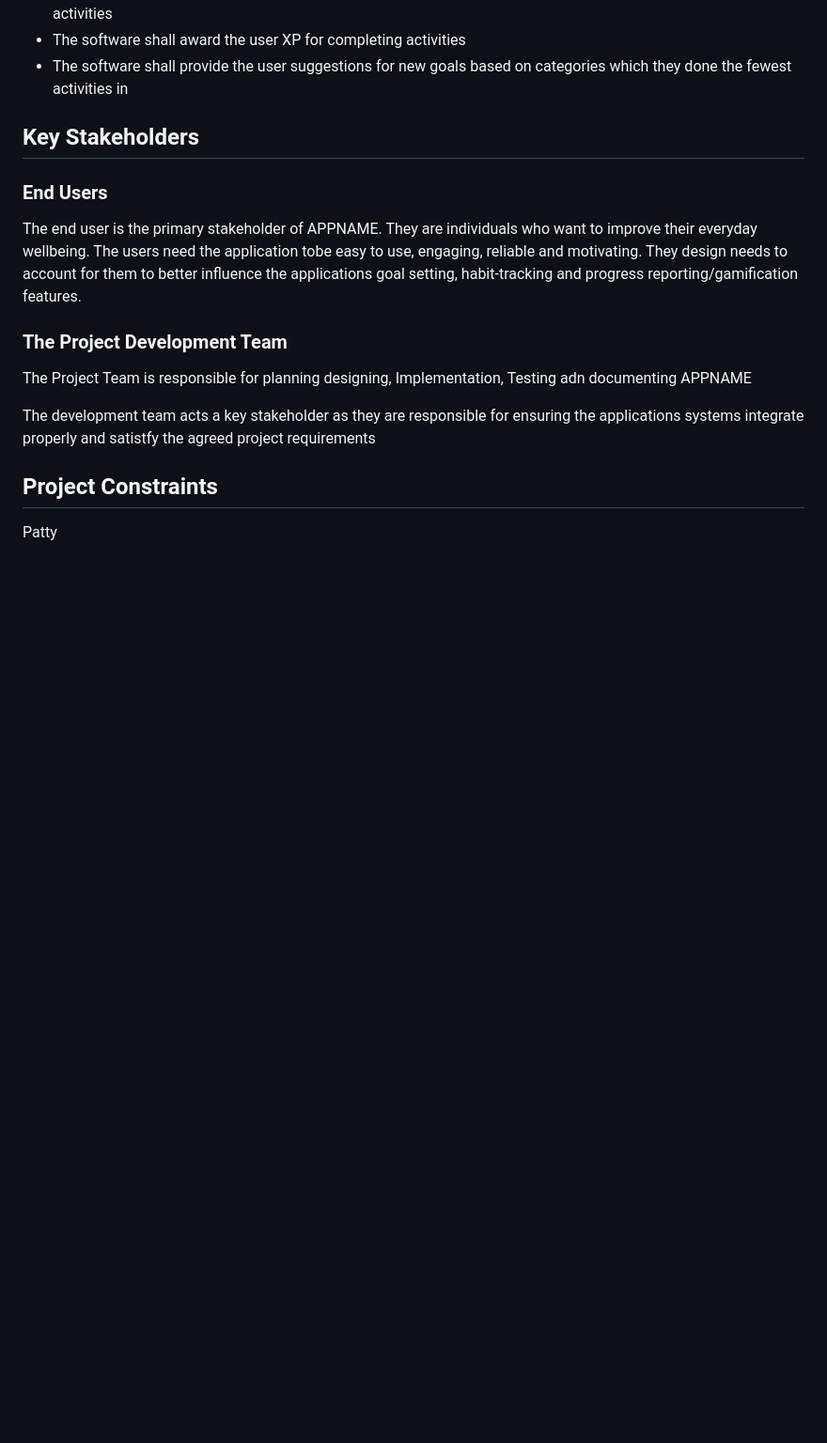
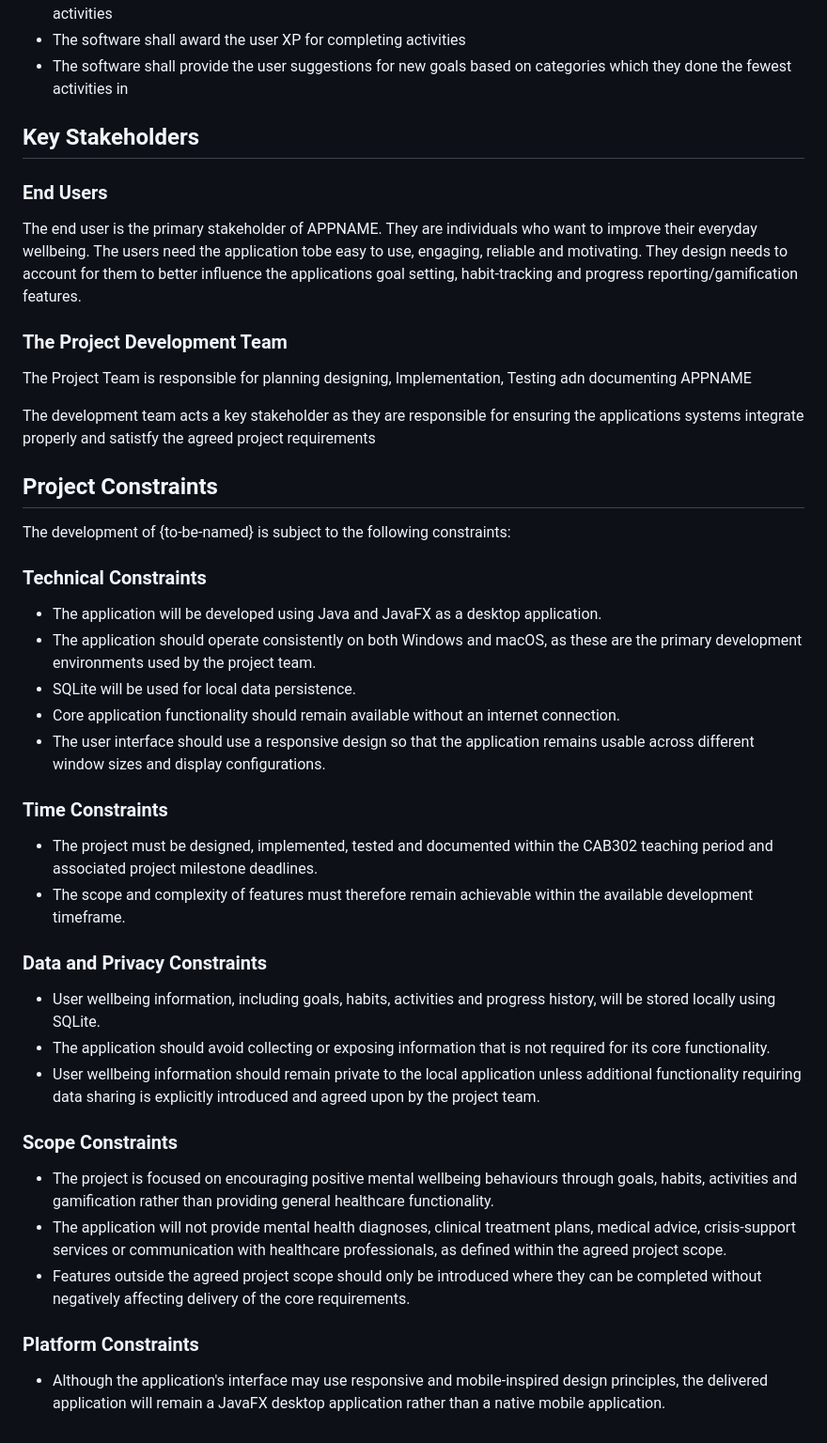
Before and after one commit to reuben-marsh-qut/cab302-project, a Markdown page: docs/project-requirements.md, the part around one of its changes. Shown at 94% size. GitHub-like rendering; blank space fills up the shorter version.

Commit message:
Add project constraints

```diff
--- a/docs/project-requirements.md
+++ b/docs/project-requirements.md
@@ -102,14 +113,47 @@ The following requirements relate to identified key features of the app:
 - The software shall provide the user suggestions for new goals based on categories which they done the fewest activities in
 
 ## Key Stakeholders
+
 ### End Users
+
 The end user is the primary stakeholder of APPNAME. They are individuals who want to improve their everyday wellbeing. The users need the application
 tobe easy to use, engaging, reliable and motivating. They design needs to account for them to better influence the applications goal setting, habit-tracking and progress reporting/gamification features.
 
 ### The Project Development Team
+
 The Project Team is responsible for planning designing, Implementation, Testing adn documenting APPNAME
 
 The development team acts a key stakeholder as they are responsible for ensuring the applications systems integrate properly and satistfy the agreed project requirements
 
 ## Project Constraints
-Patty
+
+The development of {to-be-named} is subject to the following constraints:
+
+### Technical Constraints
+
+- The application will be developed using Java and JavaFX as a desktop application.
+- The application should operate consistently on both Windows and macOS, as these are the primary development environments used by the project team.
+- SQLite will be used for local data persistence.
+- Core application functionality should remain available without an internet connection.
+- The user interface should use a responsive design so that the application remains usable across different window sizes and display configurations.
+
+### Time Constraints
+
+- The project must be designed, implemented, tested and documented within the CAB302 teaching period and associated project milestone deadlines.
+- The scope and complexity of features must therefore remain achievable within the available development timeframe.
+
+### Data and Privacy Constraints
+
+- User wellbeing information, including goals, habits, activities and progress history, will be stored locally using SQLite.
+- The application should avoid collecting or exposing information that is not required for its core functionality.
+- User wellbeing information should remain private to the local application unless additional functionality requiring data sharing is explicitly introduced and agreed upon by the project team.
+
+### Scope Constraints
+
+- The project is focused on encouraging positive mental wellbeing behaviours through goals, habits, activities and gamification rather than providing general healthcare functionality.
+- The application will not provide mental health diagnoses, clinical treatment plans, medical advice, crisis-support services or communication with healthcare professionals, as defined within the agreed project scope.
+- Features outside the agreed project scope should only be introduced where they can be completed without negatively affecting delivery of the core requirements.
+
+### Platform Constraints
+
+- Although the application's interface may use responsive and mobile-inspired design principles, the delivered application will remain a JavaFX desktop application rather than a native mobile application.
```
Also changed, not shown: other parts of docs/project-requirements.md (+13 -2 lines).
